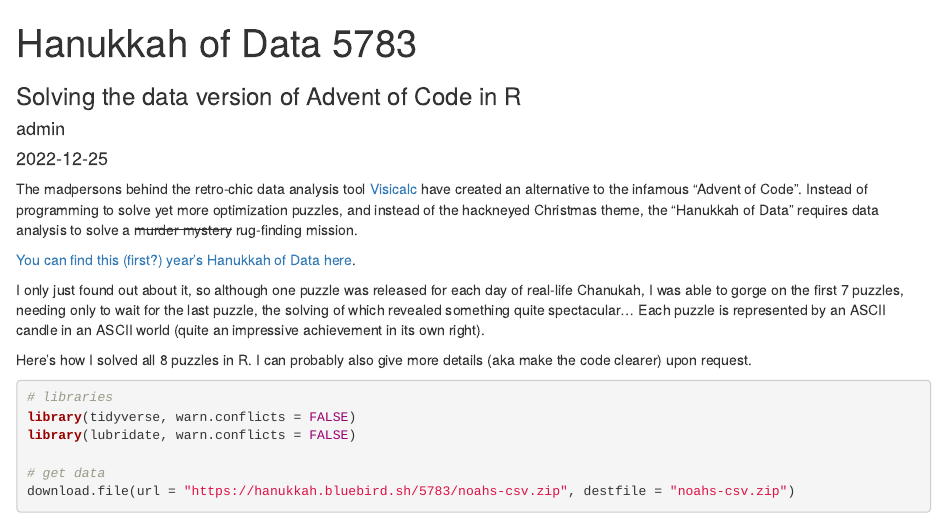
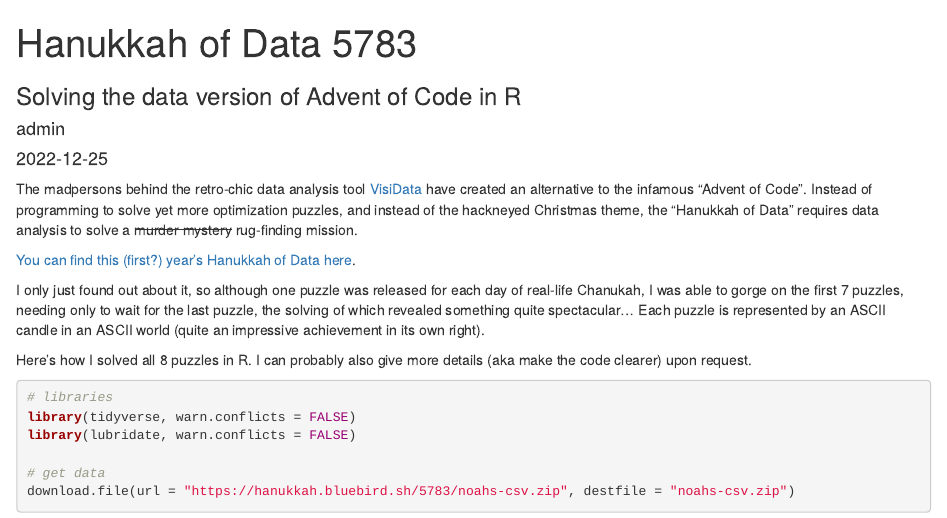
Before and after one commit to gfrmin/blog, an R Markdown document (content/en/post/hanukkah_of_code/index.Rmd): the page in a window 1100 px wide, from its top. Rendered offline with R 4.5, knitr and Pandoc, with nearby package versions; some code elsewhere in the file could not run offline.

Commit message:
VisiData not the venerable Visicalc

```diff
--- a/content/en/post/hanukkah_of_code/index.Rmd
+++ b/content/en/post/hanukkah_of_code/index.Rmd
@@ -6,7 +6,7 @@ date: 2022-12-25
 tags: ["data", "analysis", "fun"]
 ---
 
-The madpersons behind the retro-chic data analysis tool [Visicalc](https://visicalc.org) have created an alternative to the infamous "Advent of Code". Instead of programming to solve yet more optimization puzzles, and instead of the hackneyed Christmas theme, the "Hanukkah of Data" requires data analysis to solve a ~~murder mystery~~ rug-finding mission.
+The madpersons behind the retro-chic data analysis tool [VisiData](https://visidata.org) have created an alternative to the infamous "Advent of Code". Instead of programming to solve yet more optimization puzzles, and instead of the hackneyed Christmas theme, the "Hanukkah of Data" requires data analysis to solve a ~~murder mystery~~ rug-finding mission.
 
 [You can find this (first?) year's Hanukkah of Data here](https://hanukkah.bluebird.sh/5783/).
 
```
